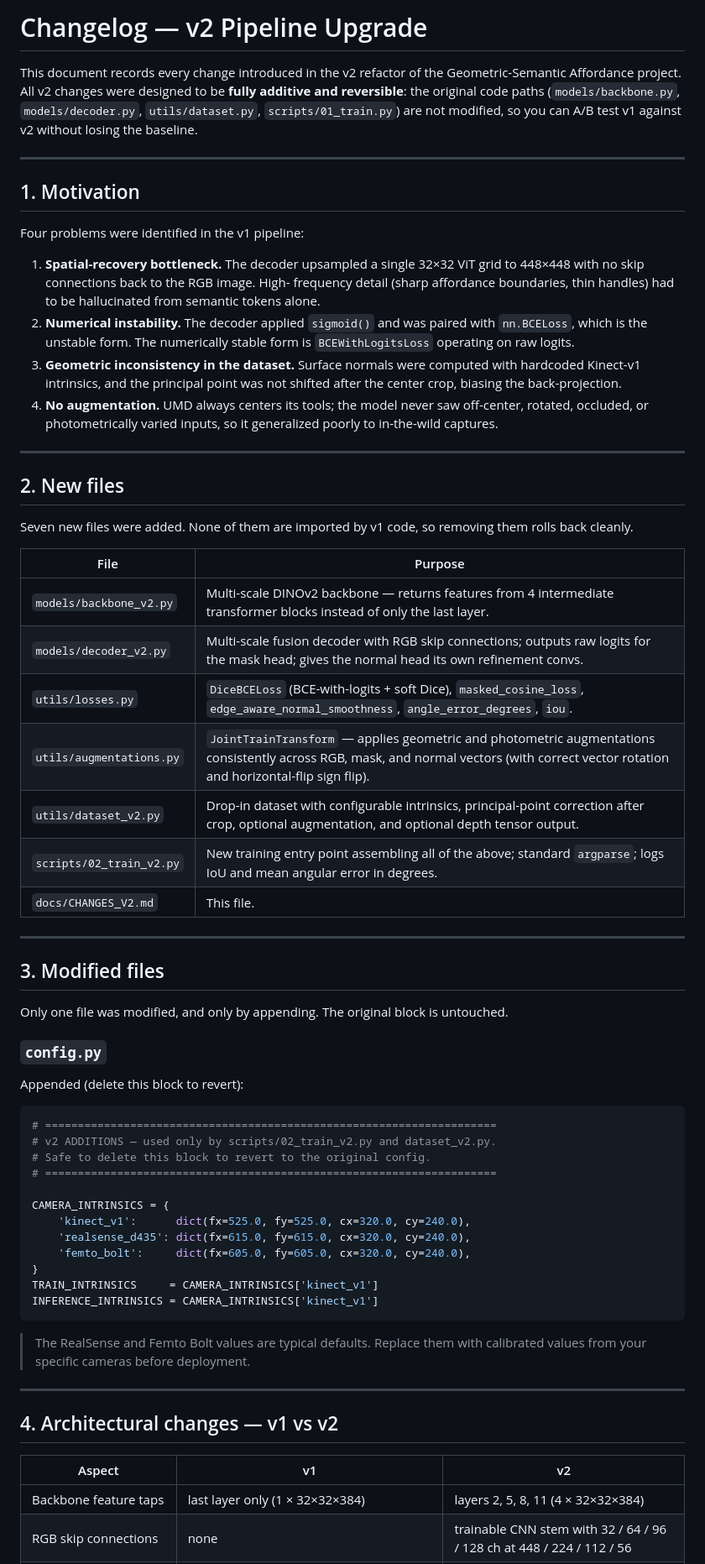
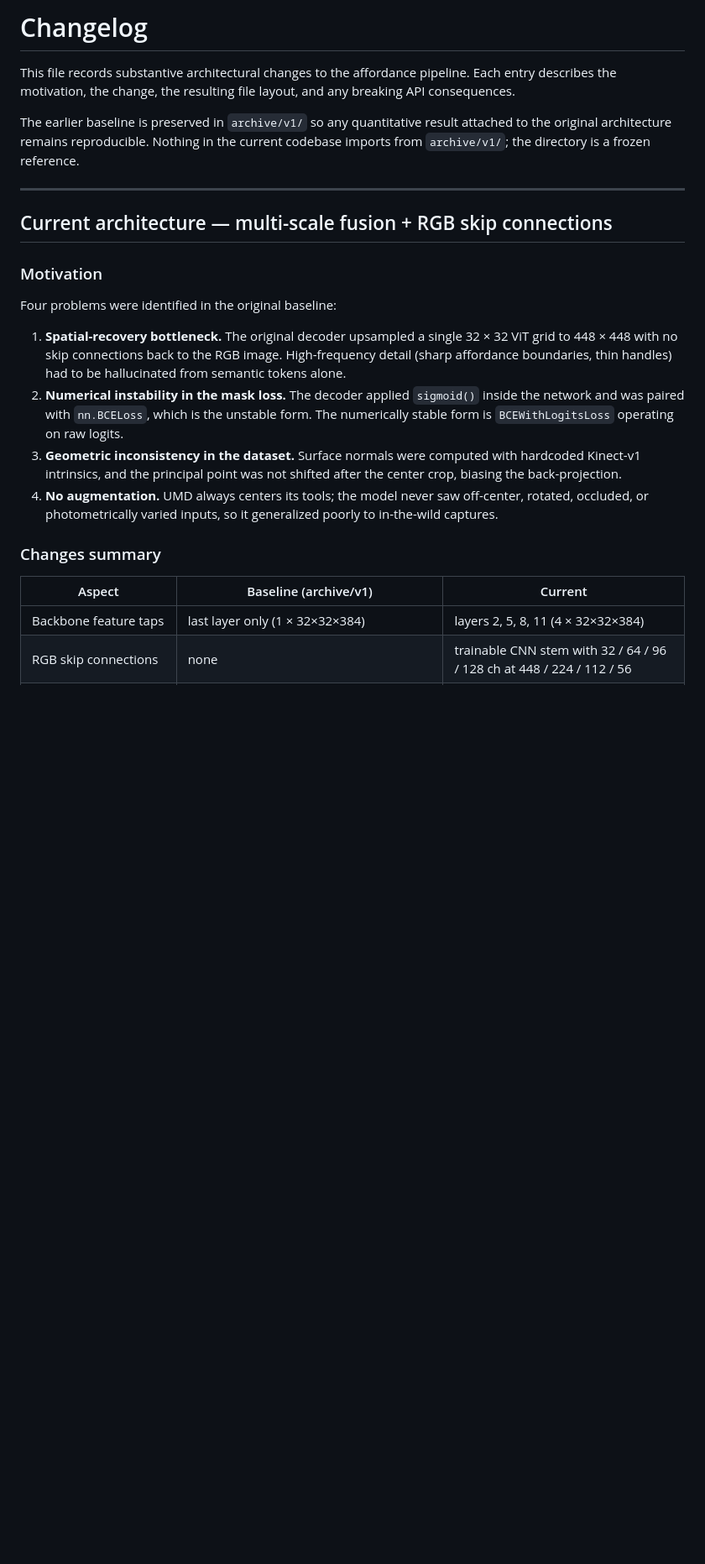
Before and after one commit to francesco-dorati/affordance-dinov2, a Markdown page: docs/CHANGELOG.md, the part around one of its changes. Shown at 84% size. Drawn GitHub-style; blank space fills up the shorter version.

````diff
--- a/docs/CHANGELOG.md
+++ b/docs/CHANGELOG.md
@@ -1,24 +1,30 @@
-# Changelog — v2 Pipeline Upgrade
+# Changelog
 
-This document records every change introduced in the v2 refactor of the
-Geometric-Semantic Affordance project. All v2 changes were designed to be
-**fully additive and reversible**: the original code paths (`models/backbone.py`,
-`models/decoder.py`, `utils/dataset.py`, `scripts/01_train.py`) are not
-modified, so you can A/B test v1 against v2 without losing the baseline.
+This file records substantive architectural changes to the affordance pipeline.
+Each entry describes the motivation, the change, the resulting file layout,
+and any breaking API consequences.
+
+The earlier baseline is preserved in `archive/v1/` so any quantitative result
+attached to the original architecture remains reproducible. Nothing in the
+current codebase imports from `archive/v1/`; the directory is a frozen
+reference.
 
 ---
 
-## 1. Motivation
+## Current architecture — multi-scale fusion + RGB skip connections
 
-Four problems were identified in the v1 pipeline:
+### Motivation
 
-1. **Spatial-recovery bottleneck.** The decoder upsampled a single 32×32 ViT
-   grid to 448×448 with no skip connections back to the RGB image. High-
-   frequency detail (sharp affordance boundaries, thin handles) had to be
-   hallucinated from semantic tokens alone.
-2. **Numerical instability.** The decoder applied `sigmoid()` and was paired
-   with `nn.BCELoss`, which is the unstable form. The numerically stable form
-   is `BCEWithLogitsLoss` operating on raw logits.
+Four problems were identified in the original baseline:
+
+1. **Spatial-recovery bottleneck.** The original decoder upsampled a single
+   32 × 32 ViT grid to 448 × 448 with no skip connections back to the RGB
+   image. High-frequency detail (sharp affordance boundaries, thin handles)
+   had to be hallucinated from semantic tokens alone.
+2. **Numerical instability in the mask loss.** The decoder applied
+   `sigmoid()` inside the network and was paired with `nn.BCELoss`, which is
+   the unstable form. The numerically stable form is `BCEWithLogitsLoss`
+   operating on raw logits.
 3. **Geometric inconsistency in the dataset.** Surface normals were computed
    with hardcoded Kinect-v1 intrinsics, and the principal point was not
    shifted after the center crop, biasing the back-projection.
@@ -26,57 +32,9 @@ Four problems were identified in the v1 pipeline:
    off-center, rotated, occluded, or photometrically varied inputs, so it
    generalized poorly to in-the-wild captures.
 
----
+### Changes summary
 
-## 2. New files
-
-Seven new files were added. None of them are imported by v1 code, so removing
-them rolls back cleanly.
-
-| File | Purpose |
-|---|---|
-| `models/backbone_v2.py` | Multi-scale DINOv2 backbone — returns features from 4 intermediate transformer blocks instead of only the last layer. |
-| `models/decoder_v2.py` | Multi-scale fusion decoder with RGB skip connections; outputs raw logits for the mask head; gives the normal head its own refinement convs. |
-| `utils/losses.py` | `DiceBCELoss` (BCE-with-logits + soft Dice), `masked_cosine_loss`, `edge_aware_normal_smoothness`, `angle_error_degrees`, `iou`. |
-| `utils/augmentations.py` | `JointTrainTransform` — applies geometric and photometric augmentations consistently across RGB, mask, and normal vectors (with correct vector rotation and horizontal-flip sign flip). |
-| `utils/dataset_v2.py` | Drop-in dataset with configurable intrinsics, principal-point correction after crop, optional augmentation, and optional depth tensor output. |
-| `scripts/02_train_v2.py` | New training entry point assembling all of the above; standard `argparse`; logs IoU and mean angular error in degrees. |
-| `docs/CHANGES_V2.md` | This file. |
-
----
-
-## 3. Modified files
-
-Only one file was modified, and only by appending. The original block is
-untouched.
-
-### `config.py`
-
-Appended (delete this block to revert):
-
-```python
-# =====================================================================
-# v2 ADDITIONS — used only by scripts/02_train_v2.py and dataset_v2.py.
-# Safe to delete this block to revert to the original config.
-# =====================================================================
-
-CAMERA_INTRINSICS = {
-    'kinect_v1':      dict(fx=525.0, fy=525.0, cx=320.0, cy=240.0),
-    'realsense_d435': dict(fx=615.0, fy=615.0, cx=320.0, cy=240.0),
-    'femto_bolt':     dict(fx=605.0, fy=605.0, cx=320.0, cy=240.0),
-}
-TRAIN_INTRINSICS     = CAMERA_INTRINSICS['kinect_v1']
-INFERENCE_INTRINSICS = CAMERA_INTRINSICS['kinect_v1']
-```
-
-> The RealSense and Femto Bolt values are typical defaults. Replace them with
-> calibrated values from your specific cameras before deployment.
-
----
-
-## 4. Architectural changes — v1 vs v2
-
-| Aspect | v1 | v2 |
+| Aspect | Baseline (archive/v1) | Current |
 |---|---|---|
 | Backbone feature taps | last layer only (1 × 32×32×384) | layers 2, 5, 8, 11 (4 × 32×32×384) |
 | RGB skip connections | none | trainable CNN stem with 32 / 64 / 96 / 128 ch at 448 / 224 / 112 / 56 |
````
Also changed, not shown: other parts of docs/CHANGELOG.md (+58 -85 lines), archive/v1/README.md (added, +42 -0 lines).
